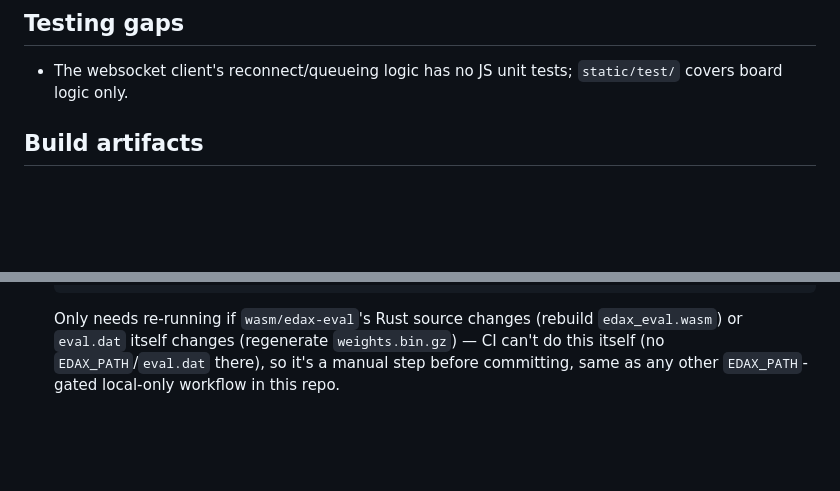
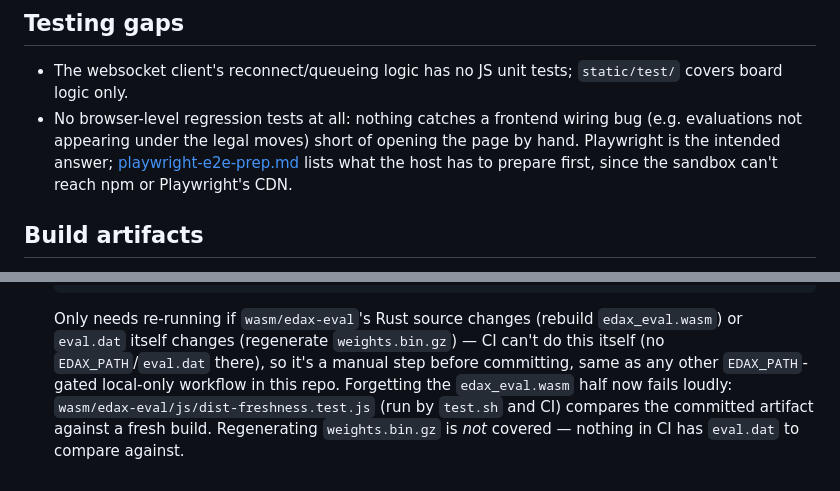
Before and after one commit to lk16/flippy, a Markdown page: docs/next-steps.md, 2 parts joined by grey strips. Rendered like a GitHub page; blank space fills up the shorter version.

```diff
--- a/docs/next-steps.md
+++ b/docs/next-steps.md
@@ -39,6 +39,11 @@ is required — pick items up when a real need appears.
 
 - The websocket client's reconnect/queueing logic has no JS unit tests;
   `static/test/` covers board logic only.
+- No browser-level regression tests at all: nothing catches a frontend
+  wiring bug (e.g. evaluations not appearing under the legal moves) short
+  of opening the page by hand. Playwright is the intended answer;
+  [playwright-e2e-prep.md](playwright-e2e-prep.md) lists what the host has
+  to prepare first, since the sandbox can't reach npm or Playwright's CDN.
 
 ## Build artifacts
 
@@ -59,4 +64,9 @@ is required — pick items up when a real need appears.
   `edax_eval.wasm`) or `eval.dat` itself changes (regenerate
   `weights.bin.gz`) — CI can't do this itself (no `EDAX_PATH`/`eval.dat`
   there), so it's a manual step before committing, same as any other
-  `EDAX_PATH`-gated local-only workflow in this repo.
+  `EDAX_PATH`-gated local-only workflow in this repo. Forgetting the
+  `edax_eval.wasm` half now fails loudly:
+  `wasm/edax-eval/js/dist-freshness.test.js` (run by `test.sh` and CI)
+  compares the committed artifact against a fresh build. Regenerating
+  `weights.bin.gz` is *not* covered — nothing in CI has `eval.dat` to
+  compare against.
```
Also changed, not shown: docs/playwright-e2e-prep.md (added, +172 -0 lines), playwright-sandbox-prep.md (deleted, +0 -69 lines).
